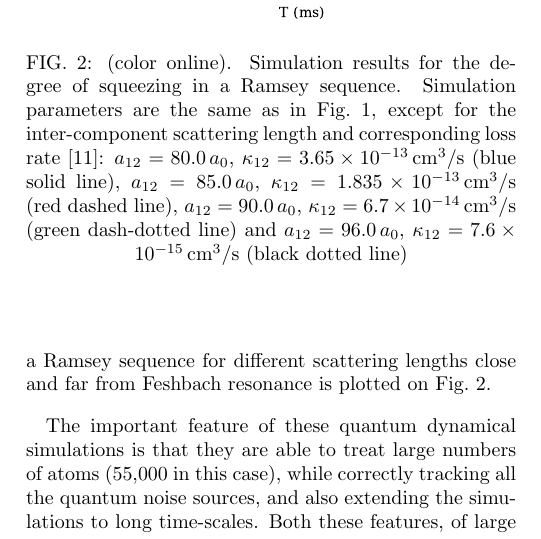
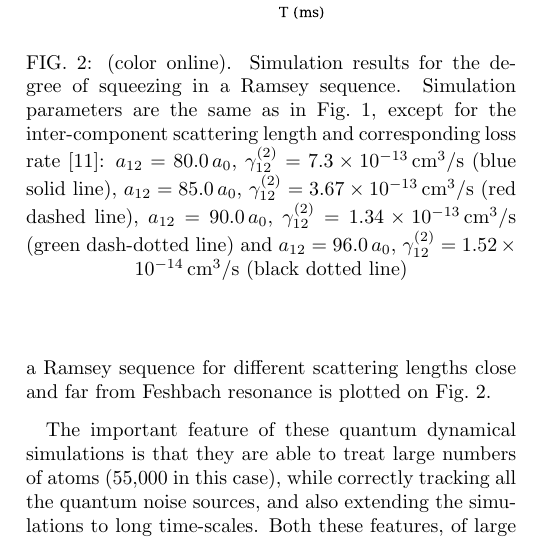
Before and after one commit to fjarri-attic/qsim_letter_2011, a LaTeX paper (qsim.tex): part of one column of page 4 of 5, cut so that both start at the same text. Compiled offline with pdfLaTeX.

Commit message:
qsim.tex: using gammas instead of kappas in figure captions

```diff
--- a/qsim.tex
+++ b/qsim.tex
@@ -390,5 +390,3 @@ and ${F=2,\, m_{F}=+1}$ respectively~\cite{Egorov2010}.
 	$a_{11} = 100.4\,a_0$, $a_{12} = 97.99\,a_0$, $a_{22} = 95.57\,a_0$~\cite{Egorov2010},
 	$a_0$ is the Bohr radius.
 	Particle losses:
-	$\kappa_{111} = 9.0 \times 10^{-31}\,\mathrm{cm^6/s}$~\cite{Mertes2007},
-	$\kappa_{12} = 7.6 \times 10^{-15}\,\mathrm{cm^3/s}$,
@@ -438,10 +438,10 @@ This is the effect of quantum noise, which does not appear in GPE simulations.
 	Simulation results for the degree of squeezing in a Ramsey sequence.
 	Simulation parameters are the same as in~\figref{fig:visibility},
 	except for the inter-component scattering length and corresponding loss rate~\cite{Kaufman2009}:
-	$a_{12} = 80.0\,a_0$, $\kappa_{12} = 3.65 \times 10^{-13}\,\mathrm{cm^3/s}$ (blue solid line),
-	$a_{12} = 85.0\,a_0$, $\kappa_{12} = 1.835 \times 10^{-13}\,\mathrm{cm^3/s}$ (red dashed line),
-	$a_{12} = 90.0\,a_0$, $\kappa_{12} = 6.7 \times 10^{-14}\,\mathrm{cm^3/s}$ (green dash-dotted line) and
-	$a_{12} = 96.0\,a_0$, $\kappa_{12} = 7.6 \times 10^{-15}\,\mathrm{cm^3/s}$ (black dotted line)}
+	$a_{12} = 80.0\,a_0$, $\gamma^{(2)}_{12} = 7.3 \times 10^{-13}\,\mathrm{cm^3/s}$ (blue solid line),
+	$a_{12} = 85.0\,a_0$, $\gamma^{(2)}_{12} = 3.67 \times 10^{-13}\,\mathrm{cm^3/s}$ (red dashed line),
+	$a_{12} = 90.0\,a_0$, $\gamma^{(2)}_{12} = 1.34 \times 10^{-13}\,\mathrm{cm^3/s}$ (green dash-dotted line) and
+	$a_{12} = 96.0\,a_0$, $\gamma^{(2)}_{12} = 1.52 \times 10^{-14}\,\mathrm{cm^3/s}$ (black dotted line)}
 
 	\label{fig:squeezing}
 \end{figure}
```
Also changed, not shown: qsim.tex (4 more changed lines).
